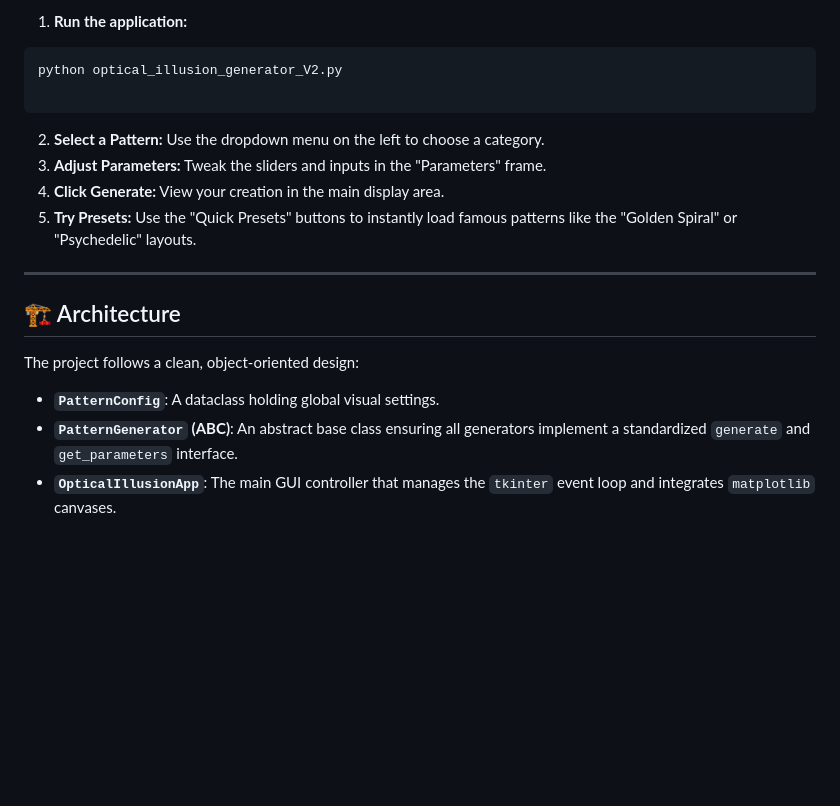
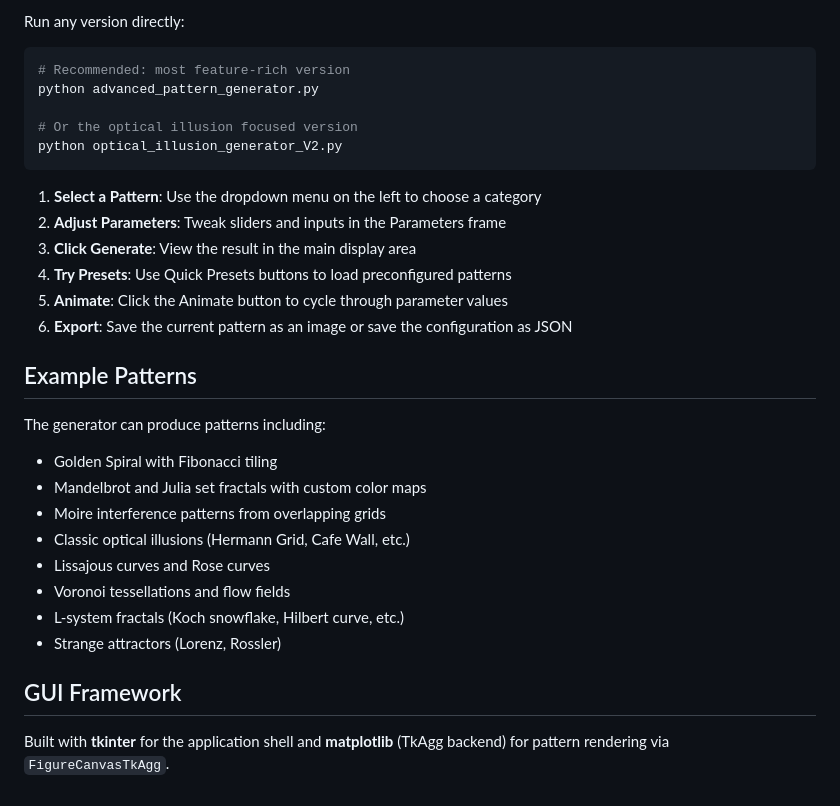
Before and after one commit to gddickinson/optical_illusion_pattern_generator, a Markdown page: README.md, the part around one of its changes. Drawn GitHub-style; blank space fills up the shorter version.

````diff
--- a/README.md
+++ b/README.md
@@ -53,22 +60,33 @@ pip install numpy matplotlib pillow
 
-1. **Run the application:**
+Run any version directly:
+
 ```bash
+# Recommended: most feature-rich version
+python advanced_pattern_generator.py
+
+# Or the optical illusion focused version
 python optical_illusion_generator_V2.py
-
 ```
 
+1. **Select a Pattern**: Use the dropdown menu on the left to choose a category
+2. **Adjust Parameters**: Tweak sliders and inputs in the Parameters frame
+3. **Click Generate**: View the result in the main display area
+4. **Try Presets**: Use Quick Presets buttons to load preconfigured patterns
+5. **Animate**: Click the Animate button to cycle through parameter values
+6. **Export**: Save the current pattern as an image or save the configuration as JSON
 
-2. **Select a Pattern:** Use the dropdown menu on the left to choose a category.
-3. **Adjust Parameters:** Tweak the sliders and inputs in the "Parameters" frame.
-4. **Click Generate:** View your creation in the main display area.
-5. **Try Presets:** Use the "Quick Presets" buttons to instantly load famous patterns like the "Golden Spiral" or "Psychedelic" layouts.
+## Example Patterns
 
----
+The generator can produce patterns including:
+- Golden Spiral with Fibonacci tiling
+- Mandelbrot and Julia set fractals with custom color maps
+- Moire interference patterns from overlapping grids
+- Classic optical illusions (Hermann Grid, Cafe Wall, etc.)
+- Lissajous curves and Rose curves
+- Voronoi tessellations and flow fields
+- L-system fractals (Koch snowflake, Hilbert curve, etc.)
+- Strange attractors (Lorenz, Rossler)
 
-## 🏗️ Architecture
+## GUI Framework
 
-The project follows a clean, object-oriented design:
-
-* **`PatternConfig`**: A dataclass holding global visual settings.
-* **`PatternGenerator` (ABC)**: An abstract base class ensuring all generators implement a standardized `generate` and `get_parameters` interface.
-* **`OpticalIllusionApp`**: The main GUI controller that manages the `tkinter` event loop and integrates `matplotlib` canvases.
+Built with **tkinter** for the application shell and **matplotlib** (TkAgg backend) for pattern rendering via `FigureCanvasTkAgg`.
````
Also changed, not shown: other parts of README.md (+39 -32 lines), ROADMAP.md (added, +37 -0 lines), examples/optical_illusion_example.png (added), 11 other files.
